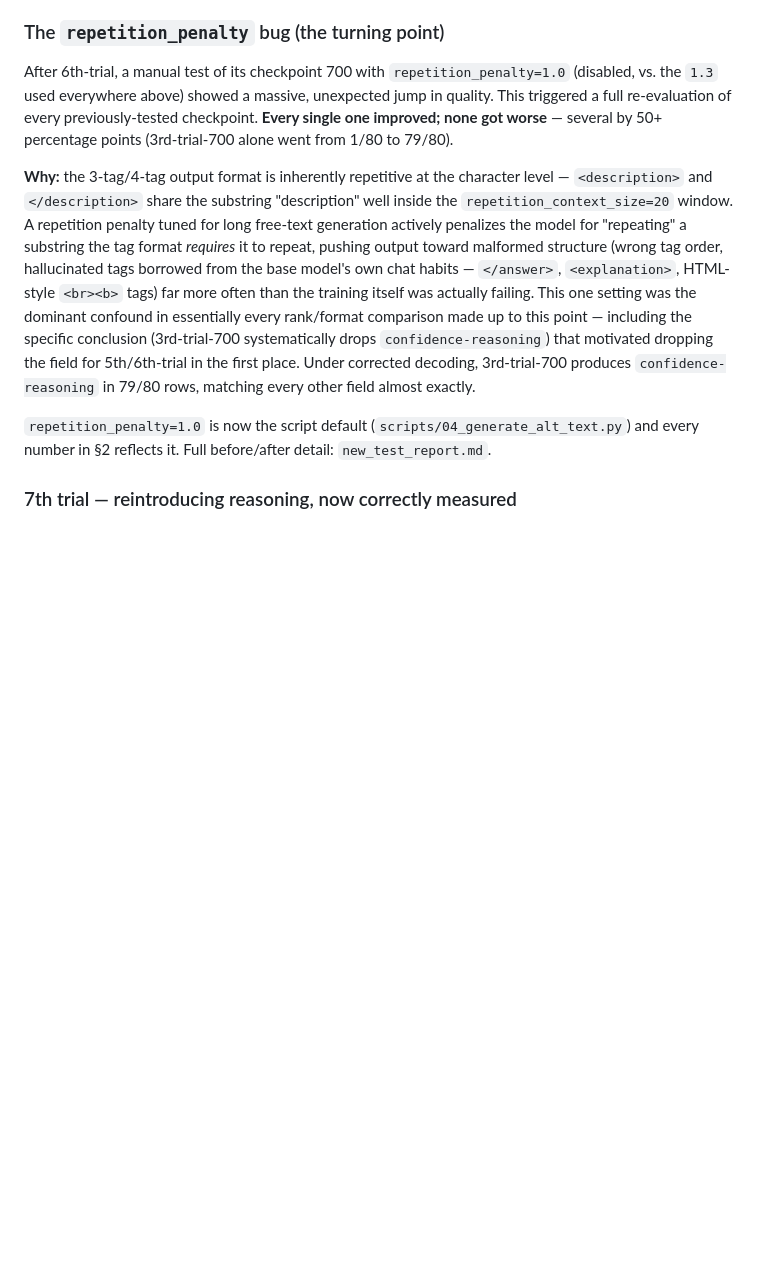
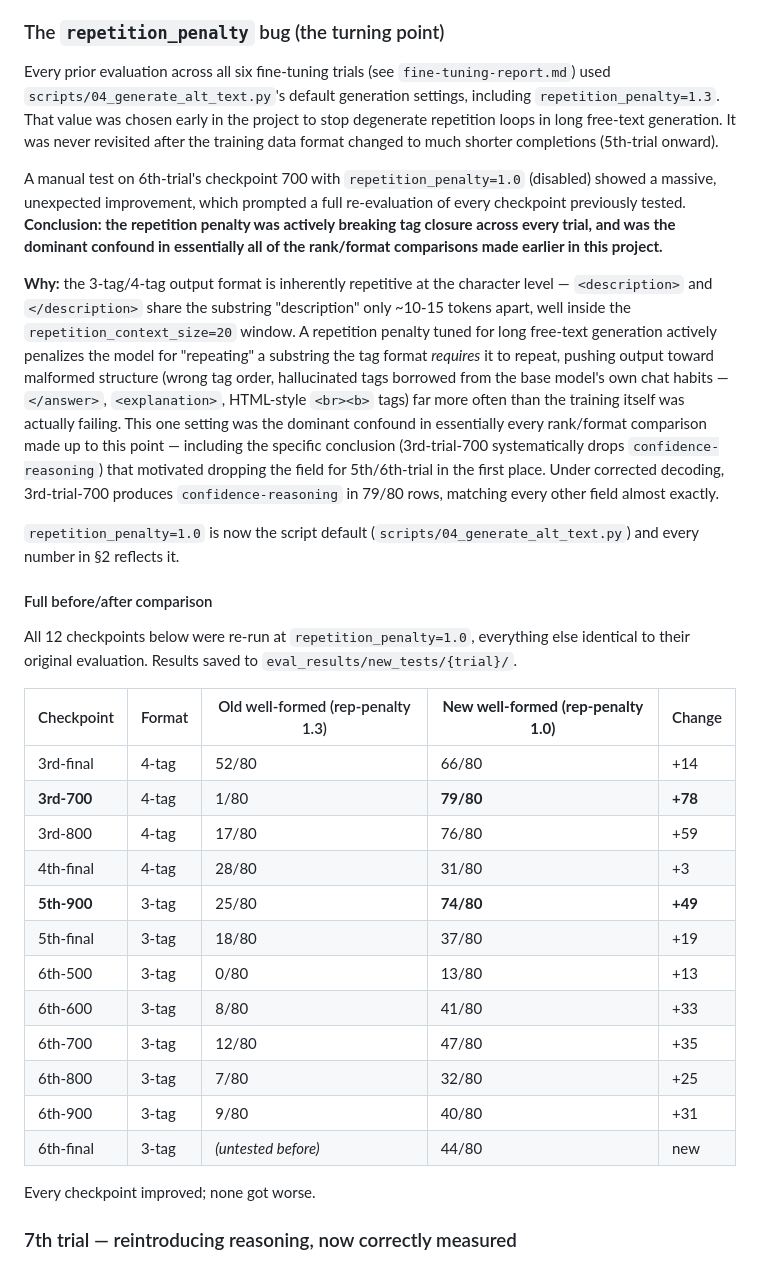
Before and after one commit to wxdufm/alt-text-vlm, a Markdown page: final_fine_tuning_report.md, the part around the change. Drawn GitHub-style; blank space fills up the shorter version.

Commit message:
updated final_fine_tuning_report.md and wrote results and next steps in README.md

```diff
--- a/final_fine_tuning_report.md
+++ b/final_fine_tuning_report.md
@@ -119,13 +119,12 @@ help; see §4 for why.
 
 ### The `repetition_penalty` bug (the turning point)
 
-After 6th-trial, a manual test of its checkpoint 700 with `repetition_penalty=1.0` (disabled,
-vs. the `1.3` used everywhere above) showed a massive, unexpected jump in quality. This triggered
-a full re-evaluation of every previously-tested checkpoint. **Every single one improved; none got
-worse** — several by 50+ percentage points (3rd-trial-700 alone went from 1/80 to 79/80).
+Every prior evaluation across all six fine-tuning trials (see `fine-tuning-report.md`) used `scripts/04_generate_alt_text.py`'s default generation settings, including `repetition_penalty=1.3`. That value was chosen early in the project to stop degenerate repetition loops in long free-text generation. It was never revisited after the training data format changed to much shorter completions (5th-trial onward).
+
+A manual test on 6th-trial's checkpoint 700 with `repetition_penalty=1.0` (disabled) showed a massive, unexpected improvement, which prompted a full re-evaluation of every checkpoint previously tested. **Conclusion: the repetition penalty was actively breaking tag closure across every trial, and was the dominant confound in essentially all of the rank/format comparisons made earlier in this project.**
 
 **Why:** the 3-tag/4-tag output format is inherently repetitive at the character level —
-`<description>` and `</description>` share the substring "description" well inside the
+`<description>` and `</description>` share the substring "description" only ~10-15 tokens apart, well inside the
 `repetition_context_size=20` window. A repetition penalty tuned for long free-text generation
 actively penalizes the model for "repeating" a substring the tag format *requires* it to repeat,
 pushing output toward malformed structure (wrong tag order, hallucinated tags borrowed from the
@@ -137,7 +136,29 @@ the field for 5th/6th-trial in the first place. Under corrected decoding, 3rd-tr
 `confidence-reasoning` in 79/80 rows, matching every other field almost exactly.
 
 `repetition_penalty=1.0` is now the script default (`scripts/04_generate_alt_text.py`) and every
-number in §2 reflects it. Full before/after detail: `new_test_report.md`.
+number in §2 reflects it.
+
+#### Full before/after comparison
+
+All 12 checkpoints below were re-run at `repetition_penalty=1.0`, everything else identical to their original evaluation. Results saved to `eval_results/new_tests/{trial}/`.
+
+| Checkpoint | Format | Old well-formed (rep-penalty 1.3) | **New well-formed (rep-penalty 1.0)** | Change |
+|---|---|---|---|---|
+| 3rd-final | 4-tag | 52/80 | 66/80 | +14 |
+| **3rd-700** | 4-tag | 1/80 | **79/80** | **+78** |
+| 3rd-800 | 4-tag | 17/80 | 76/80 | +59 |
+| 4th-final | 4-tag | 28/80 | 31/80 | +3 |
+| **5th-900** | 3-tag | 25/80 | **74/80** | **+49** |
+| 5th-final | 3-tag | 18/80 | 37/80 | +19 |
+| 6th-500 | 3-tag | 0/80 | 13/80 | +13 |
+| 6th-600 | 3-tag | 8/80 | 41/80 | +33 |
+| 6th-700 | 3-tag | 12/80 | 47/80 | +35 |
+| 6th-800 | 3-tag | 7/80 | 32/80 | +25 |
+| 6th-900 | 3-tag | 9/80 | 40/80 | +31 |
+| 6th-final | 3-tag | *(untested before)* | 44/80 | new |
+
+Every checkpoint improved; none got worse.
+
 
 ### 7th trial — reintroducing reasoning, now correctly measured
 
```
Also changed, not shown: README.md (+35 -0 lines).
